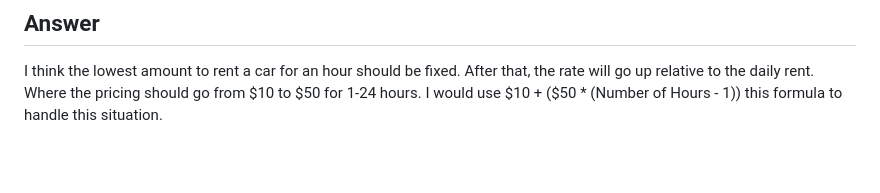
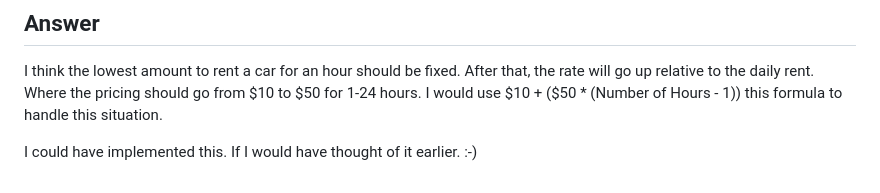
Before and after one commit to Fuad-X/AbdullahAlFuad_car_rental-Flutter-Application-Using-Car-Information-API, a Markdown page: README.md, the part around the change. Drawn GitHub-style; blank space fills up the shorter version.

```diff
--- a/README.md
+++ b/README.md
@@ -64,3 +64,5 @@ Let's say you have a Tesla in your system that charges $10 per hour and $50 per
 I think the lowest amount to rent a car for an hour should be fixed. After that, the rate will go up relative to the daily rent.
 Where the pricing should go from $10 to $50 for 1-24 hours.
 I would use $10 + ($50 * (Number of Hours - 1)) this formula to handle this situation.
+
+I could have implemented this. If I would have thought of it earlier. :-)
```
